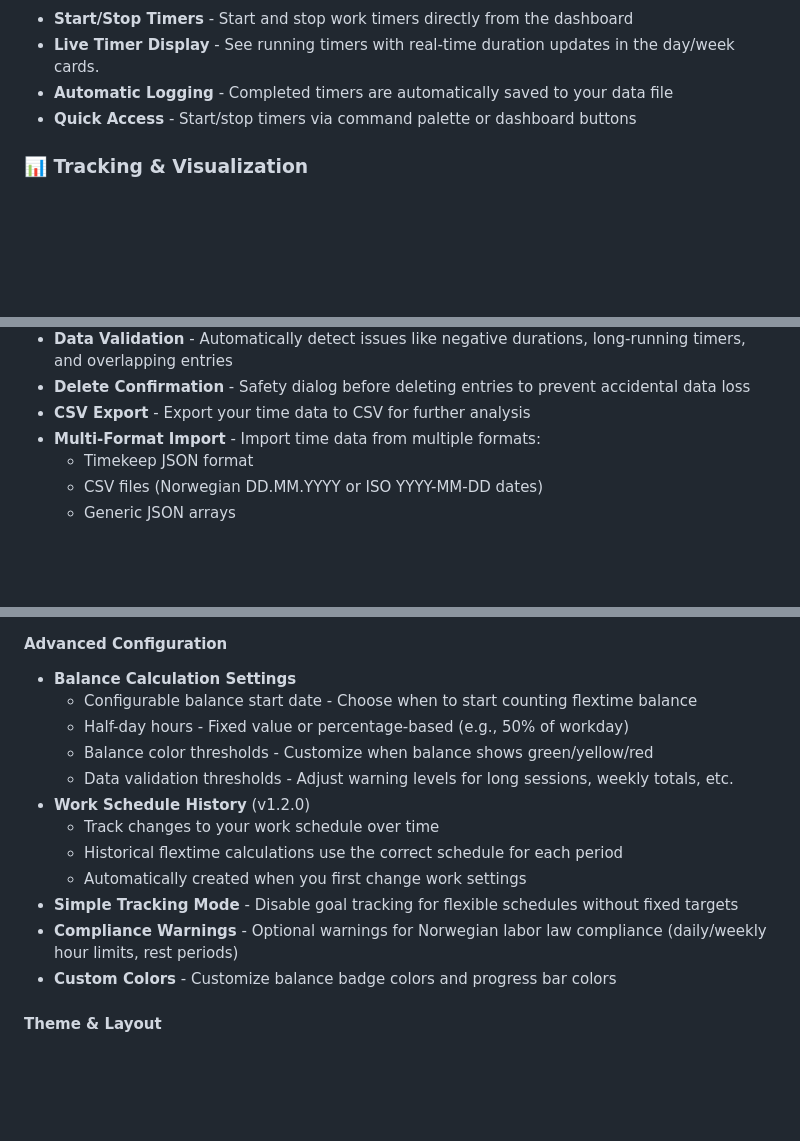
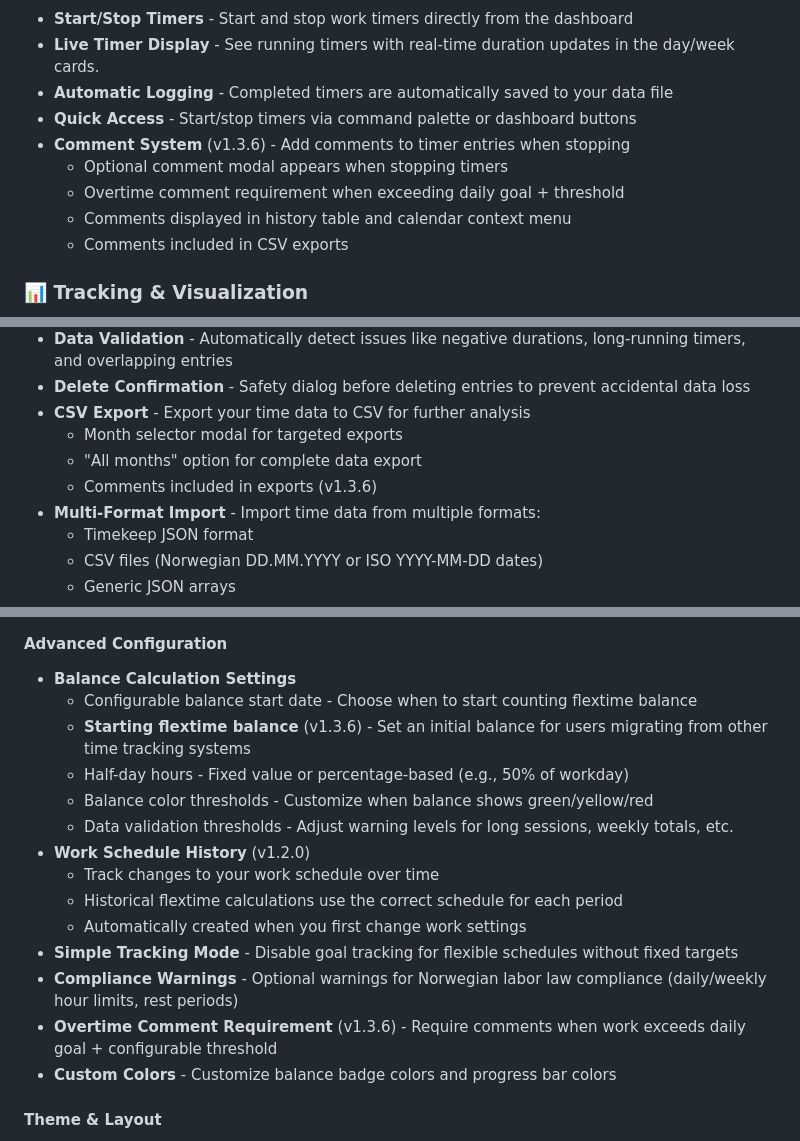
Before and after one commit to gaut3/timeflow, a Markdown page: README.md, 3 parts joined by grey strips. Drawn GitHub-style; blank space fills up the shorter version.

```diff
--- a/README.md
+++ b/README.md
@@ -22,6 +22,11 @@ timeflow provides a comprehensive flextime tracking dashboard with **built-in ti
 - **Live Timer Display** - See running timers with real-time duration updates in the day/week cards.
 - **Automatic Logging** - Completed timers are automatically saved to your data file
 - **Quick Access** - Start/stop timers via command palette or dashboard buttons
+- **Comment System** (v1.3.6) - Add comments to timer entries when stopping
+  - Optional comment modal appears when stopping timers
+  - Overtime comment requirement when exceeding daily goal + threshold
+  - Comments displayed in history table and calendar context menu
+  - Comments included in CSV exports
 
 ### 📊 Tracking & Visualization
 ![timeflow-stats](https://github.com/gaut3/timeflow/blob/main/images/timeflow%20stats.png?raw=true)
@@ -60,6 +65,9 @@ timeflow provides a comprehensive flextime tracking dashboard with **built-in ti
 - **Data Validation** - Automatically detect issues like negative durations, long-running timers, and overlapping entries
 - **Delete Confirmation** - Safety dialog before deleting entries to prevent accidental data loss
 - **CSV Export** - Export your time data to CSV for further analysis
+  - Month selector modal for targeted exports
+  - "All months" option for complete data export
+  - Comments included in exports (v1.3.6)
 - **Multi-Format Import** - Import time data from multiple formats:
   - Timekeep JSON format
   - CSV files (Norwegian DD.MM.YYYY or ISO YYYY-MM-DD dates)
@@ -101,6 +109,7 @@ timeflow provides a comprehensive flextime tracking dashboard with **built-in ti
 #### Advanced Configuration
 - **Balance Calculation Settings**
   - Configurable balance start date - Choose when to start counting flextime balance
+  - **Starting flextime balance** (v1.3.6) - Set an initial balance for users migrating from other time tracking systems
   - Half-day hours - Fixed value or percentage-based (e.g., 50% of workday)
   - Balance color thresholds - Customize when balance shows green/yellow/red
   - Data validation thresholds - Adjust warning levels for long sessions, weekly totals, etc.
@@ -110,6 +119,7 @@ timeflow provides a comprehensive flextime tracking dashboard with **built-in ti
   - Automatically created when you first change work settings
 - **Simple Tracking Mode** - Disable goal tracking for flexible schedules without fixed targets
 - **Compliance Warnings** - Optional warnings for Norwegian labor law compliance (daily/weekly hour limits, rest periods)
+- **Overtime Comment Requirement** (v1.3.6) - Require comments when work exceeds daily goal + configurable threshold
 - **Custom Colors** - Customize balance badge colors and progress bar colors
 
 #### Theme & Layout
```
Also changed, not shown: other parts of README.md (+2 -1 lines).
